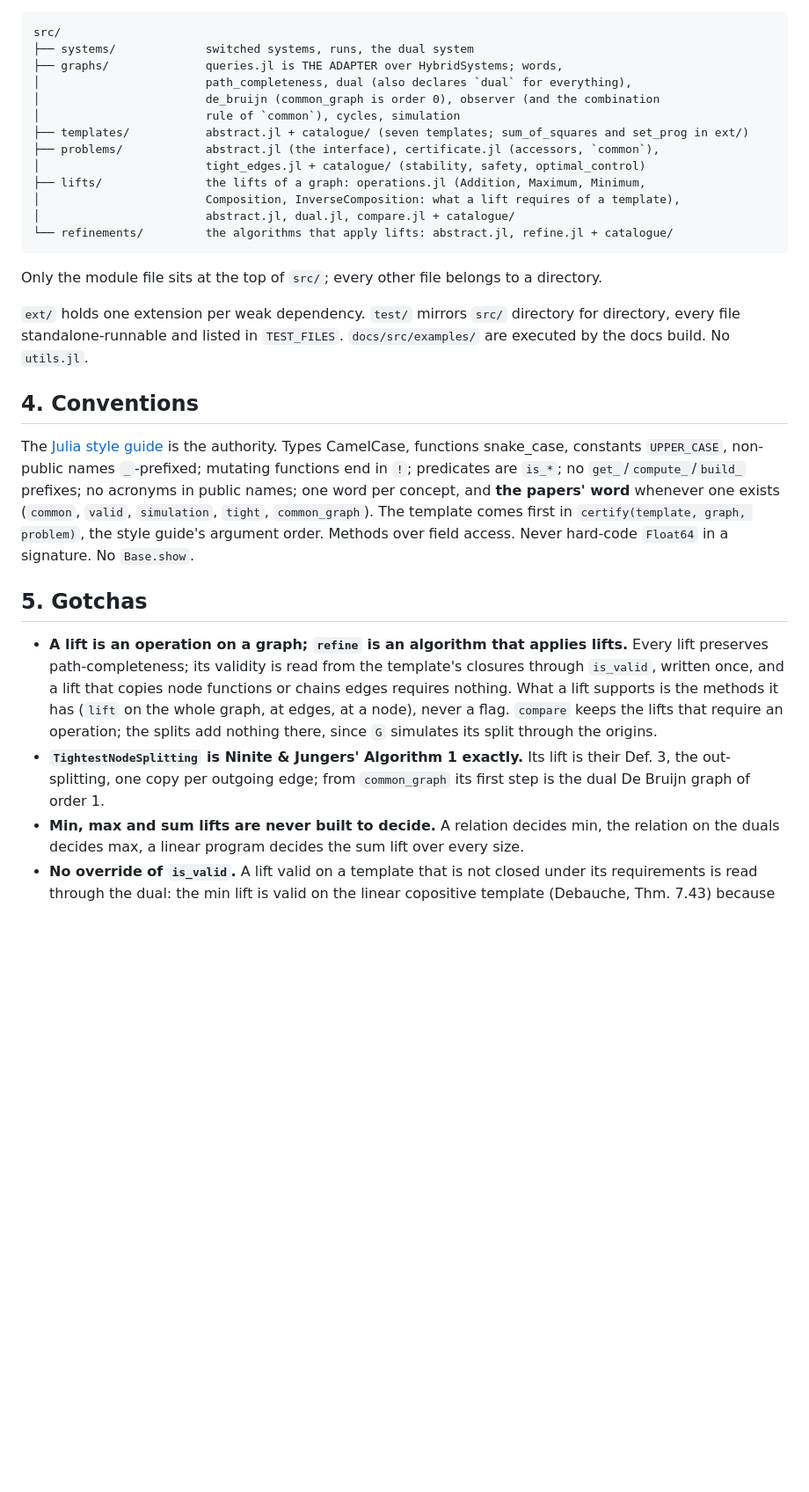
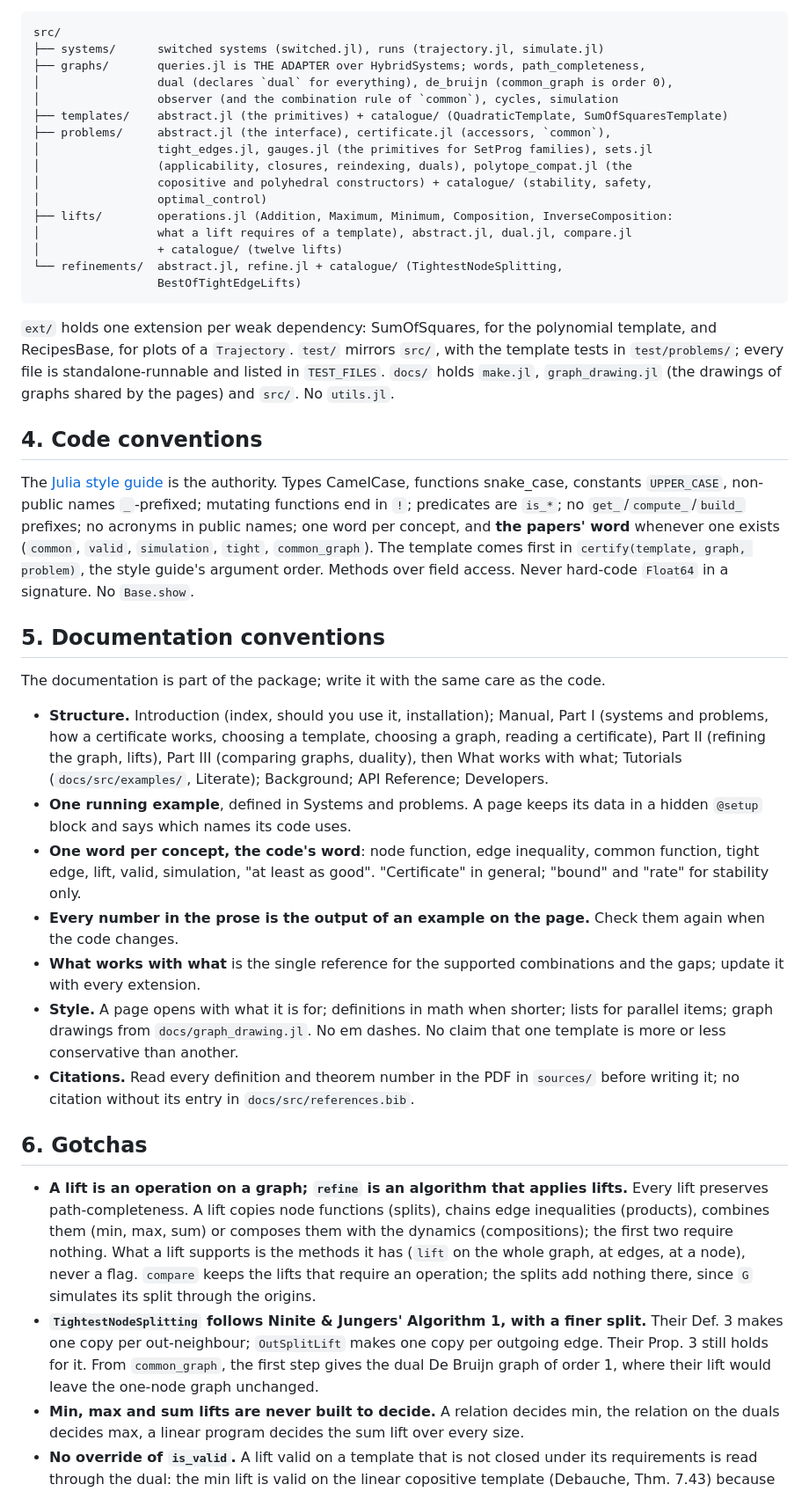
Before and after one commit to dionysos-dev/PathCompleteCertificates.jl, a Markdown page: CLAUDE.md, the part around one of its changes. Shown at 88% size. Rendered like a GitHub page; blank space fills up the shorter version.

````diff
--- a/CLAUDE.md
+++ b/CLAUDE.md
@@ -79,47 +77,76 @@ per inhabitant under `catalogue/`, named after the type without the directory's
 
 ```
 src/
-├── systems/             switched systems, runs, the dual system
-├── graphs/              queries.jl is THE ADAPTER over HybridSystems; words,
-│                        path_completeness, dual (also declares `dual` for everything),
-│                        de_bruijn (common_graph is order 0), observer (and the combination
-│                        rule of `common`), cycles, simulation
-├── templates/           abstract.jl + catalogue/ (seven templates; sum_of_squares and set_prog in ext/)
-├── problems/            abstract.jl (the interface), certificate.jl (accessors, `common`),
-│                        tight_edges.jl + catalogue/ (stability, safety, optimal_control)
-├── lifts/               the lifts of a graph: operations.jl (Addition, Maximum, Minimum,
-│                        Composition, InverseComposition: what a lift requires of a template),
-│                        abstract.jl, dual.jl, compare.jl + catalogue/
-└── refinements/         the algorithms that apply lifts: abstract.jl, refine.jl + catalogue/
+├── systems/      switched systems (switched.jl), runs (trajectory.jl, simulate.jl)
+├── graphs/       queries.jl is THE ADAPTER over HybridSystems; words, path_completeness,
+│                 dual (declares `dual` for everything), de_bruijn (common_graph is order 0),
+│                 observer (and the combination rule of `common`), cycles, simulation
+├── templates/    abstract.jl (the primitives) + catalogue/ (QuadraticTemplate, SumOfSquaresTemplate)
+├── problems/     abstract.jl (the interface), certificate.jl (accessors, `common`),
+│                 tight_edges.jl, gauges.jl (the primitives for SetProg families), sets.jl
+│                 (applicability, closures, reindexing, duals), polytope_compat.jl (the
+│                 copositive and polyhedral constructors) + catalogue/ (stability, safety,
+│                 optimal_control)
+├── lifts/        operations.jl (Addition, Maximum, Minimum, Composition, InverseComposition:
+│                 what a lift requires of a template), abstract.jl, dual.jl, compare.jl
+│                 + catalogue/ (twelve lifts)
+└── refinements/  abstract.jl, refine.jl + catalogue/ (TightestNodeSplitting,
+                  BestOfTightEdgeLifts)
 ```
 
-Only the module file sits at the top of `src/`; every other file belongs to a directory.
+`ext/` holds one extension per weak dependency: SumOfSquares, for the polynomial template, and
+RecipesBase, for plots of a `Trajectory`. `test/` mirrors `src/`, with the template tests in
+`test/problems/`; every file is standalone-runnable and listed in `TEST_FILES`. `docs/` holds
+`make.jl`, `graph_drawing.jl` (the drawings of graphs shared by the pages) and `src/`. No
+`utils.jl`.
 
-`ext/` holds one extension per weak dependency. `test/` mirrors `src/` directory for directory,
-every file standalone-runnable and listed in `TEST_FILES`. `docs/src/examples/` are executed by
-the docs build. No `utils.jl`.
-
-## 4. Conventions
+## 4. Code conventions
 
 The [Julia style guide](https://docs.julialang.org/en/v1/manual/style-guide/) is the authority.
 Types CamelCase, functions snake_case, constants `UPPER_CASE`, non-public names `_`-prefixed;
 mutating functions end in `!`; predicates are `is_*`; no `get_`/`compute_`/`build_` prefixes;
-no acronyms in public names; one word per concept, and **the papers' word** whenever one
-exists (`common`, `valid`, `simulation`, `tight`, `common_graph`). The template comes first in
+no acronyms in public names; one word per concept, and **the papers' word** whenever one exists
+(`common`, `valid`, `simulation`, `tight`, `common_graph`). The template comes first in
 `certify(template, graph, problem)`, the style guide's argument order. Methods over field
 access. Never hard-code `Float64` in a signature. No `Base.show`.
 
-## 5. Gotchas
+## 5. Documentation conventions
+
+The documentation is part of the package; write it with the same care as the code.
+
+- **Structure.** Introduction (index, should you use it, installation); Manual, Part I (systems
+  and problems, how a certificate works, choosing a template, choosing a graph, reading a
+  certificate), Part II (refining the graph, lifts), Part III (comparing graphs, duality),
+  then What works with what; Tutorials (`docs/src/examples/`, Literate); Background; API
+  Reference; Developers.
+- **One running example**, defined in Systems and problems. A page keeps its data in a hidden
+  `@setup` block and says which names its code uses.
+- **One word per concept, the code's word**: node function, edge inequality, common function,
+  tight edge, lift, valid, simulation, "at least as good". "Certificate" in general; "bound"
+  and "rate" for stability only.
+- **Every number in the prose is the output of an example on the page.** Check them again when
+  the code changes.
+- **What works with what** is the single reference for the supported combinations and the
+  gaps; update it with every extension.
+- **Style.** A page opens with what it is for; definitions in math when shorter; lists for
+  parallel items; graph drawings from `docs/graph_drawing.jl`. No em dashes. No claim that one
+  template is more or less conservative than another.
+- **Citations.** Read every definition and theorem number in the PDF in `sources/` before
+  writing it; no citation without its entry in `docs/src/references.bib`.
+
+## 6. Gotchas
 
 - **A lift is an operation on a graph; `refine` is an algorithm that applies lifts.** Every
-  lift preserves path-completeness; its validity is read from the template's closures through
-  `is_valid`, written once, and a lift that copies node functions or chains edges requires
-  nothing. What a lift supports is the methods it has (`lift` on the whole graph, at edges, at
-  a node), never a flag. `compare` keeps the lifts that require an operation; the splits add
-  nothing there, since `G` simulates its split through the origins.
-- **`TightestNodeSplitting` is Ninite & Jungers' Algorithm 1 exactly.** Its lift is their Def. 3,
-  the out-splitting, one copy per outgoing edge; from `common_graph` its first step is the dual
-  De Bruijn graph of order 1.
+  lift preserves path-completeness. A lift copies node functions (splits), chains edge
+  inequalities (products), combines them (min, max, sum) or composes them with the dynamics
+  (compositions); the first two require nothing. What a lift supports is the methods it has
+  (`lift` on the whole graph, at edges, at a node), never a flag. `compare` keeps the lifts that
+  require an operation; the splits add nothing there, since `G` simulates its split through the
+  origins.
+- **`TightestNodeSplitting` follows Ninite & Jungers' Algorithm 1, with a finer split.** Their
+  Def. 3 makes one copy per out-neighbour; `OutSplitLift` makes one copy per outgoing edge. Their
+  Prop. 3 still holds for it. From `common_graph`, the first step gives the dual De Bruijn graph
+  of order 1, where their lift would leave the one-node graph unchanged.
 - **Min, max and sum lifts are never built to decide.** A relation decides min, the relation on
   the duals decides max, a linear program decides the sum lift over every size.
 - **No override of `is_valid`.** A lift valid on a template that is not closed under its
````
Also changed, not shown: other parts of CLAUDE.md (+76 -66 lines).
